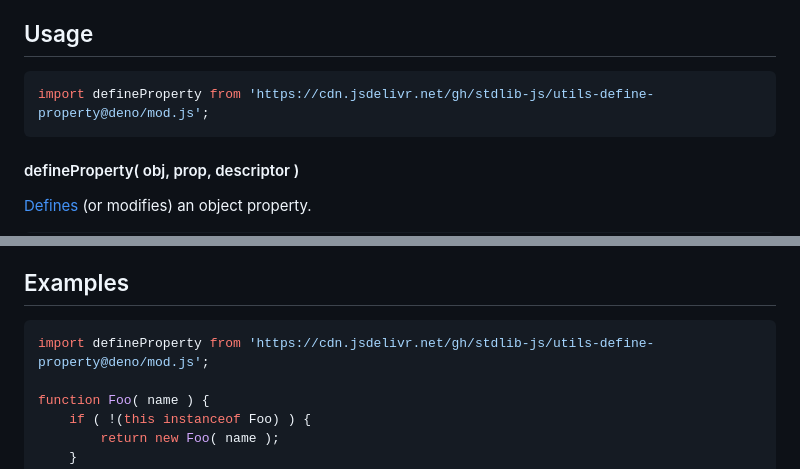
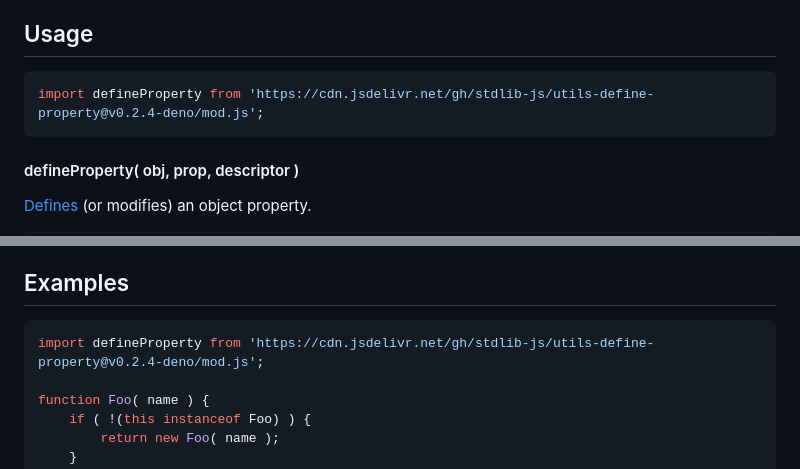
Before and after one commit to stdlib-js/utils-define-property, a Markdown page: README.md, 2 parts joined by grey strips. GitHub-like rendering.

Commit message:
Update README.md for Deno bundle v0.2.4

````diff
--- a/README.md
+++ b/README.md
@@ -42,7 +42,7 @@ limitations under the License.
 ## Usage
 
 ```javascript
-import defineProperty from 'https://cdn.jsdelivr.net/gh/stdlib-js/utils-define-property@deno/mod.js';
+import defineProperty from 'https://cdn.jsdelivr.net/gh/stdlib-js/utils-define-property@v0.2.4-deno/mod.js';
 ```
 
 #### defineProperty( obj, prop, descriptor )
@@ -91,7 +91,7 @@ A property `descriptor` has the following optional properties:
 <!-- eslint no-undef: "error" -->
 
 ```javascript
-import defineProperty from 'https://cdn.jsdelivr.net/gh/stdlib-js/utils-define-property@deno/mod.js';
+import defineProperty from 'https://cdn.jsdelivr.net/gh/stdlib-js/utils-define-property@v0.2.4-deno/mod.js';
 
 function Foo( name ) {
     if ( !(this instanceof Foo) ) {
````
